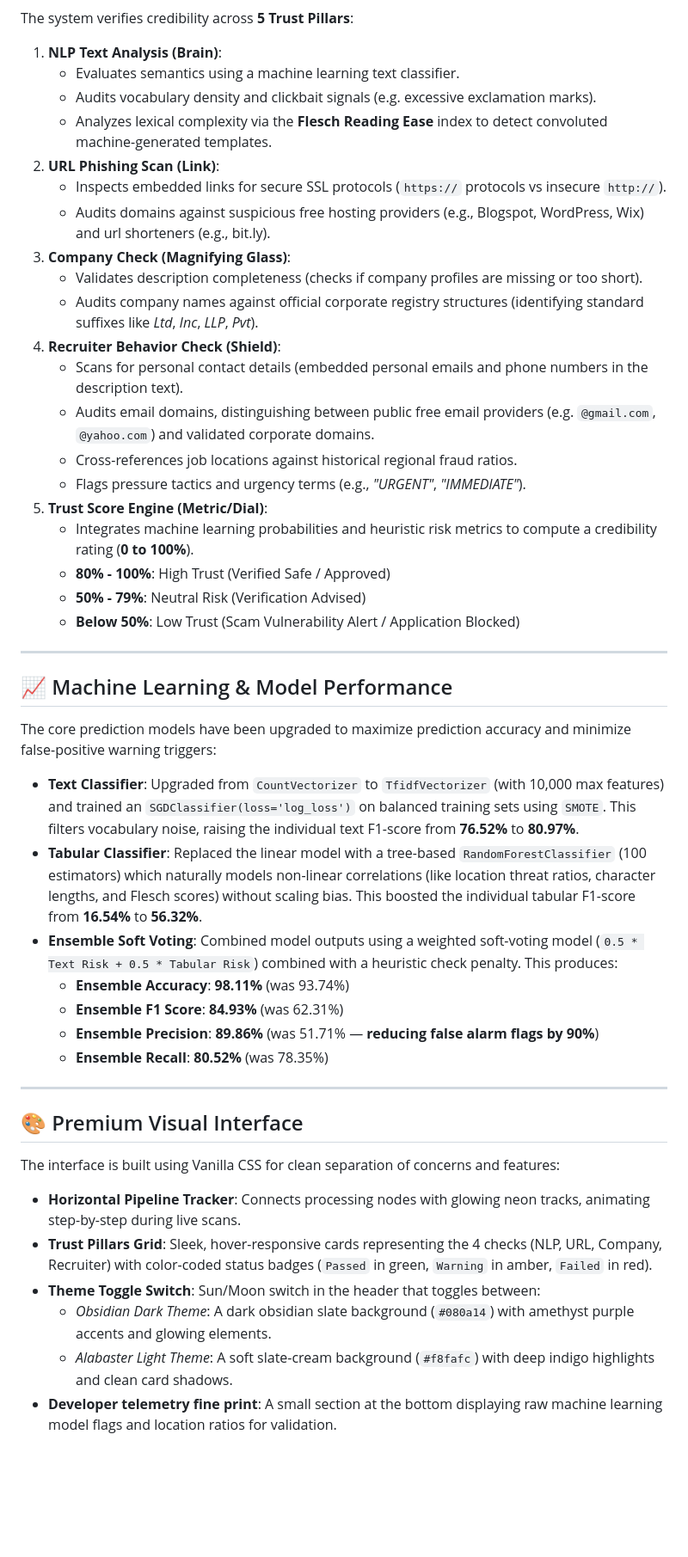
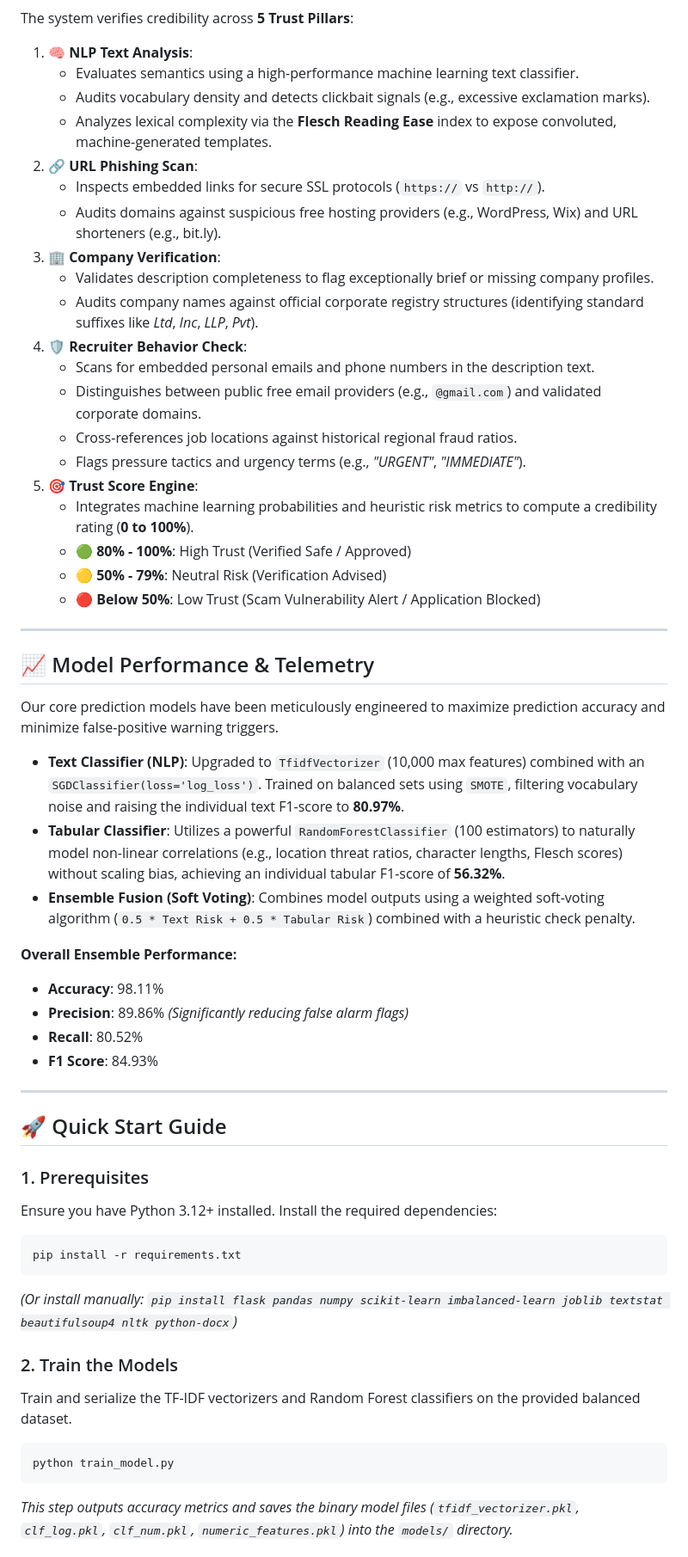
Before and after one commit to dasouvik122005/ScamShield, a Markdown page: README.md, the part around one of its changes. Shown at 86% size. Drawn GitHub-style; blank space fills up the shorter version.

Commit message:
docs: upgrade README.md for professionalism

````diff
--- a/README.md
+++ b/README.md
@@ -32,49 +51,62 @@ ScamShield evaluates job postings using a **7-Stage Horizontal Verification Pipe
 
 The system verifies credibility across **5 Trust Pillars**:
 
-1. **NLP Text Analysis (Brain)**:
-   - Evaluates semantics using a machine learning text classifier.
-   - Audits vocabulary density and clickbait signals (e.g. excessive exclamation marks).
-   - Analyzes lexical complexity via the **Flesch Reading Ease** index to detect convoluted machine-generated templates.
-2. **URL Phishing Scan (Link)**:
-   - Inspects embedded links for secure SSL protocols (`https://` protocols vs insecure `http://`).
-   - Audits domains against suspicious free hosting providers (e.g., Blogspot, WordPress, Wix) and url shorteners (e.g., bit.ly).
-3. **Company Check (Magnifying Glass)**:
-   - Validates description completeness (checks if company profiles are missing or too short).
+1. **🧠 NLP Text Analysis**:
+   - Evaluates semantics using a high-performance machine learning text classifier.
+   - Audits vocabulary density and detects clickbait signals (e.g., excessive exclamation marks).
+   - Analyzes lexical complexity via the **Flesch Reading Ease** index to expose convoluted, machine-generated templates.
+2. **🔗 URL Phishing Scan**:
+   - Inspects embedded links for secure SSL protocols (`https://` vs `http://`).
+   - Audits domains against suspicious free hosting providers (e.g., WordPress, Wix) and URL shorteners (e.g., bit.ly).
+3. **🏢 Company Verification**:
+   - Validates description completeness to flag exceptionally brief or missing company profiles.
    - Audits company names against official corporate registry structures (identifying standard suffixes like *Ltd*, *Inc*, *LLP*, *Pvt*).
-4. **Recruiter Behavior Check (Shield)**:
-   - Scans for personal contact details (embedded personal emails and phone numbers in the description text).
-   - Audits email domains, distinguishing between public free email providers (e.g. `@gmail.com`, `@yahoo.com`) and validated corporate domains.
+4. **🛡️ Recruiter Behavior Check**:
+   - Scans for embedded personal emails and phone numbers in the description text.
+   - Distinguishes between public free email providers (e.g., `@gmail.com`) and validated corporate domains.
    - Cross-references job locations against historical regional fraud ratios.
    - Flags pressure tactics and urgency terms (e.g., *"URGENT"*, *"IMMEDIATE"*).
-5. **Trust Score Engine (Metric/Dial)**:
+5. **🎯 Trust Score Engine**:
    - Integrates machine learning probabilities and heuristic risk metrics to compute a credibility rating (**0 to 100%**).
-   - **80% - 100%**: High Trust (Verified Safe / Approved)
-   - **50% - 79%**: Neutral Risk (Verification Advised)
-   - **Below 50%**: Low Trust (Scam Vulnerability Alert / Application Blocked)
+   - 🟢 **80% - 100%**: High Trust (Verified Safe / Approved)
+   - 🟡 **50% - 79%**: Neutral Risk (Verification Advised)
+   - 🔴 **Below 50%**: Low Trust (Scam Vulnerability Alert / Application Blocked)
 
 ---
 
-## 📈 Machine Learning & Model Performance
+## 📈 Model Performance & Telemetry
 
-The core prediction models have been upgraded to maximize prediction accuracy and minimize false-positive warning triggers:
+Our core prediction models have been meticulously engineered to maximize prediction accuracy and minimize false-positive warning triggers.
 
-* **Text Classifier**: Upgraded from `CountVectorizer` to `TfidfVectorizer` (with 10,000 max features) and trained an `SGDClassifier(loss='log_loss')` on balanced training sets using `SMOTE`. This filters vocabulary noise, raising the individual text F1-score from **76.52%** to **80.97%**.
-* **Tabular Classifier**: Replaced the linear model with a tree-based `RandomForestClassifier` (100 estimators) which naturally models non-linear correlations (like location threat ratios, character lengths, and Flesch scores) without scaling bias. This boosted the individual tabular F1-score from **16.54%** to **56.32%**.
-* **Ensemble Soft Voting**: Combined model outputs using a weighted soft-voting model (`0.5 * Text Risk + 0.5 * Tabular Risk`) combined with a heuristic check penalty. This produces:
-  - **Ensemble Accuracy**: **98.11%** (was 93.74%)
-  - **Ensemble F1 Score**: **84.93%** (was 62.31%)
-  - **Ensemble Precision**: **89.86%** (was 51.71% — **reducing false alarm flags by 90%**)
-  - **Ensemble Recall**: **80.52%** (was 78.35%)
+- **Text Classifier (NLP)**: Upgraded to `TfidfVectorizer` (10,000 max features) combined with an `SGDClassifier(loss='log_loss')`. Trained on balanced sets using `SMOTE`, filtering vocabulary noise and raising the individual text F1-score to **80.97%**.
+- **Tabular Classifier**: Utilizes a powerful `RandomForestClassifier` (100 estimators) to naturally model non-linear correlations (e.g., location threat ratios, character lengths, Flesch scores) without scaling bias, achieving an individual tabular F1-score of **56.32%**.
+- **Ensemble Fusion (Soft Voting)**: Combines model outputs using a weighted soft-voting algorithm (`0.5 * Text Risk + 0.5 * Tabular Risk`) combined with a heuristic check penalty.
+
+**Overall Ensemble Performance:**
+- **Accuracy**: 98.11%
+- **Precision**: 89.86% *(Significantly reducing false alarm flags)*
+- **Recall**: 80.52%
+- **F1 Score**: 84.93%
 
 ---
 
-## 🎨 Premium Visual Interface
+## 🚀 Quick Start Guide
 
-The interface is built using Vanilla CSS for clean separation of concerns and features:
-* **Horizontal Pipeline Tracker**: Connects processing nodes with glowing neon tracks, animating step-by-step during live scans.
-* **Trust Pillars Grid**: Sleek, hover-responsive cards representing the 4 checks (NLP, URL, Company, Recruiter) with color-coded status badges (`Passed` in green, `Warning` in amber, `Failed` in red).
-* **Theme Toggle Switch**: Sun/Moon switch in the header that toggles between:
-  - *Obsidian Dark Theme*: A dark obsidian slate background (`#080a14`) with amethyst purple accents and glowing elements.
-  - *Alabaster Light Theme*: A soft slate-cream background (`#f8fafc`) with deep indigo highlights and clean card shadows.
-* **Developer telemetry fine print**: A small section at the bottom displaying raw machine learning model flags and location ratios for validation.
+### 1. Prerequisites
+
+Ensure you have Python 3.12+ installed. Install the required dependencies:
+
+```bash
+pip install -r requirements.txt
+```
+*(Or install manually: `pip install flask pandas numpy scikit-learn imbalanced-learn joblib textstat beautifulsoup4 nltk python-docx`)*
+
+### 2. Train the Models
+
+Train and serialize the TF-IDF vectorizers and Random Forest classifiers on the provided balanced dataset.
+
+```bash
+python train_model.py
+```
+*This step outputs accuracy metrics and saves the binary model files (`tfidf_vectorizer.pkl`, `clf_log.pkl`, `clf_num.pkl`, `numeric_features.pkl`) into the `models/` directory.*
+
````
Also changed, not shown: other parts of README.md (+43 -26 lines).
